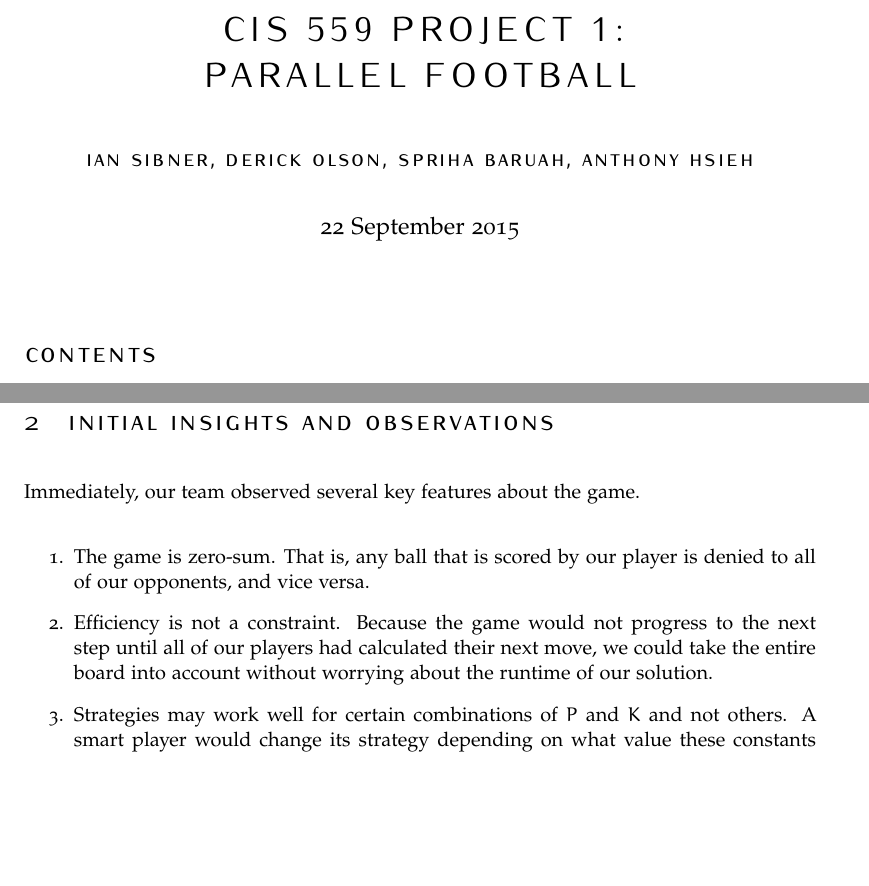
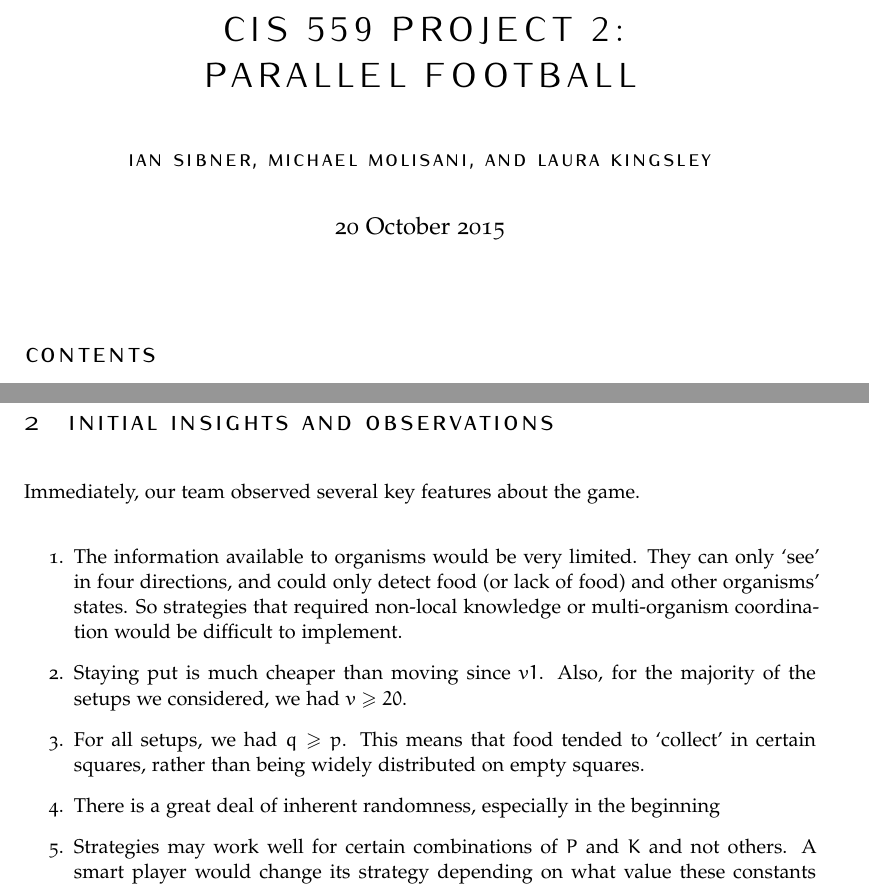
Before and after one commit to isibner/project-2-report, a LaTeX document (project-2-group-1-report.tex): two parts of pages 1 and 3 of 12 before the commit and two parts of pages 1 and 3 of 13 after it, joined at a grey line, cut so that both start at the same text, the shorter picture padded with empty space. The pictures show the PDF file project-2-group-1-report.pdf that the author committed with the source.

Commit message:
new stuff?

```diff
--- a/project-2-group-1-report.tex
+++ b/project-2-group-1-report.tex
@@ -38,11 +38,11 @@ english
 %	TITLE AND AUTHOR(S)
 %----------------------------------------------------------------------------------------
 
-\title{\normalfont\spacedallcaps{CIS 559 Project 1:\break Parallel Football}} % The article title
+\title{\normalfont\spacedallcaps{CIS 559 Project 2:\break Parallel Football}} % The article title
 
-\author{\spacedlowsmallcaps{Ian Sibner, Derick Olson, Spriha Baruah, Anthony Hsieh}} % The article author(s) - author affiliations need to be specified in the AUTHOR AFFILIATIONS block
+\author{\spacedlowsmallcaps{Ian Sibner, Michael Molisani, and Laura Kingsley}} % The article author(s) - author affiliations need to be specified in the AUTHOR AFFILIATIONS block
 
-\date{22 September 2015} % An optional date to appear under the author(s)
+\date{20 October 2015} % An optional date to appear under the author(s)
 
 %----------------------------------------------------------------------------------------
 \setlength\parindent{0pt}
@@ -97,8 +97,10 @@ Parallel Soccer is a game in which four teams of $P$ players (where $P$ can vary
 Immediately, our team observed several key features about the game.
 
 \begin{enumerate}
-  \item The game is zero-sum. That is, any ball that is scored by our player is denied to all of our opponents, and vice versa.
-  \item Efficiency is not a constraint. Because the game would not progress to the next step until all of our players had calculated their next move, we could take the entire board into account without worrying about the runtime of our solution.
+  \item The information available to organisms would be very limited. They can only `see' in four directions, and could only detect food (or lack of food) and other organisms' states. So strategies that required non-local knowledge or multi-organism coordination would be difficult to implement.
+  \item Staying put is much cheaper than moving since $v \gqe 1$. Also, for the majority of the setups we considered, we had $v \geq 20$.
+  \item For all setups, we had $q \geq p$. This means that food tended to `collect' in certain squares, rather than being widely distributed on empty squares.
+  \item There is a great deal of inherent randomness, especially in the beginning
   \item Strategies may work well for certain combinations of $P$ and $K$ and not others. A smart player would change its strategy depending on what value these constants took on.
   \item Certain strategies may work particularly well in the early phase of the game, when all the balls are on the board and there are not clusters, while others may work better in the middle phase (where there are fewer balls and more clusters) or in the end game (when there are only a few balls which every team is competing for).
   \item Efficient strategies (i.e. those which required to fewest moves to kick a ball into the goal) would generally favor kicking over moving, since $K \geq 1$. This naturally leads to a sort of ``bucket brigade'' where players kick balls close to one another in order to ``pass'' them towards the goal.
```
Also changed, not shown: project-2-group-1-report.pdf.
